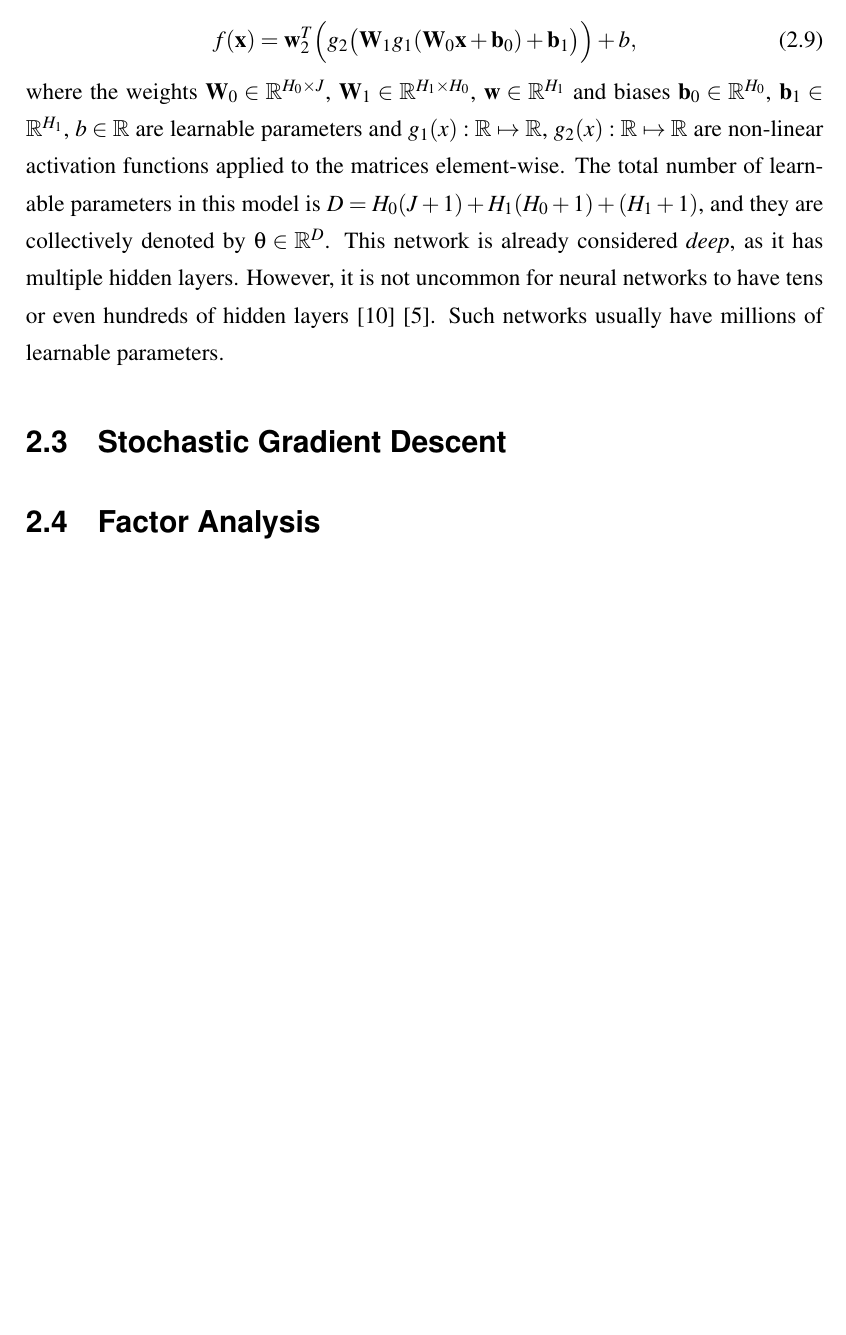
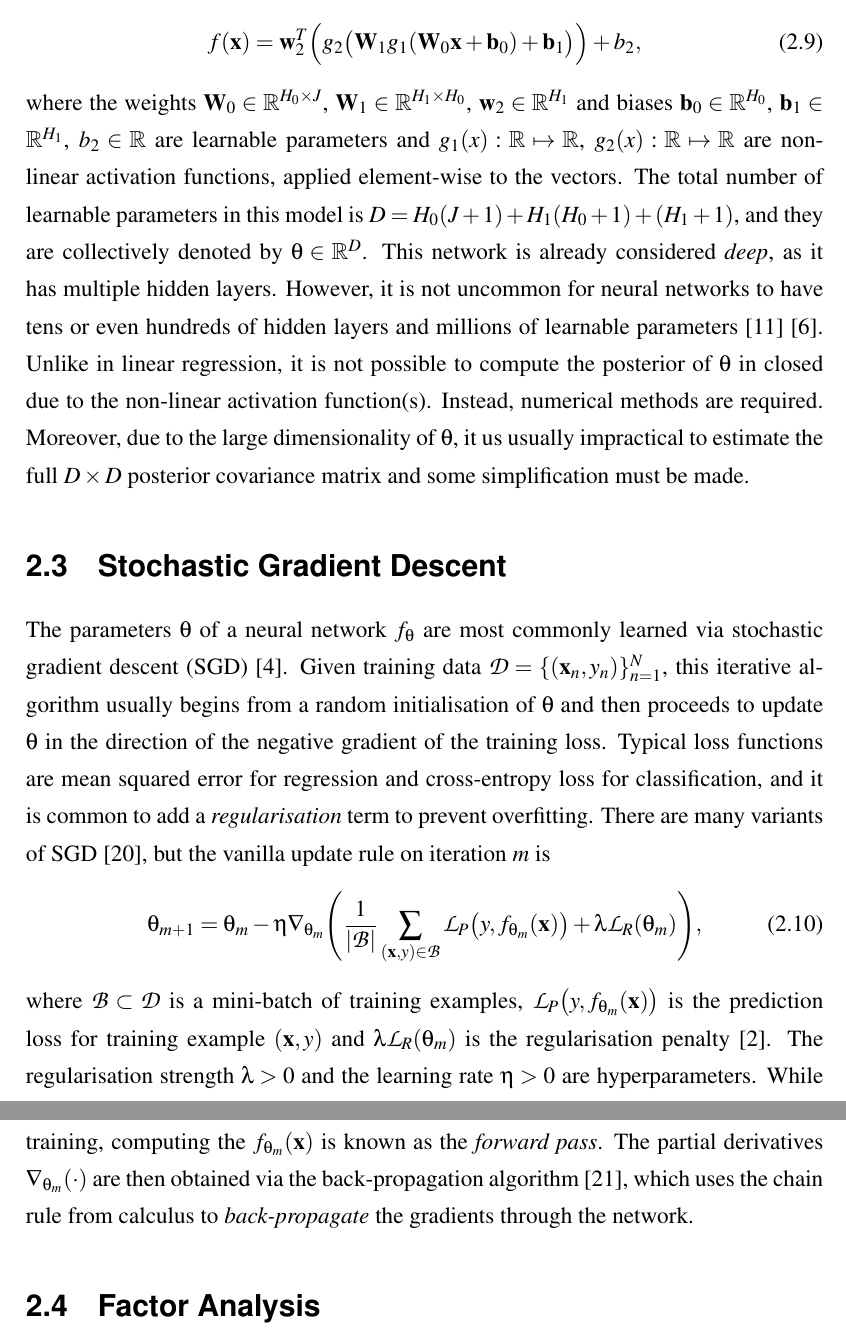
Before and after one commit to ayeright/swafa, a LaTeX thesis (thesis/main.tex): part of page 9 of 63 before the commit and two parts of pages 9 and 10 of 63 after it, the two joined at a grey line, cut so that both start at the same text, the shorter picture padded with empty space. Compiled offline with pdfLaTeX.

Commit message:
add background on SGD

```diff
--- a/thesis/main.tex
+++ b/thesis/main.tex
@@ -190,13 +190,19 @@ Let $f(\matr{x}): \R^J \mapsto \R$ be a neural network with a single hidden laye
 	f(\matr{x}) = b + \sum_{h=1}^H v_h \cdot g(\matr{w}_h^\intercal \matr{x} + b_h),
 \end{equation}
 where $H$ is the number of \emph{units} in the hidden layer, the weights $\matr{w}_h \in \R^J$, $v_h \in \R$ and biases $b_h, b \in \R$ are learnable parameters and $g(x):\R \mapsto \R$ is a non-linear \emph{activation} function \cite{goodfellow2016}. Notice that this is similar to the functional form of linear regression. The difference is that, instead of the output being a linear combination of the elements of $\matr{x}$, it is a linear combination of the $g(\matr{w}_h^\intercal \matr{x} + b_h)$, which can be viewed as higher-order features of the input.  Even higher-order features can be used by adding more layers. For example, the functional form of a neural network with two hidden layers can be written in matrix form as
-\begin{equation}
-	f(\matr{x}) = \matr{w}_2^T \Big(g_2\big(\matr{W}_1 g_1(\matr{W}_0 \matr{x} + \matr{b}_0) + \matr{b}_1 \big) \Big) + b,
-\end{equation}
-where the weights $\matr{W}_0 \in \R^{H_0 \times J}$, $\matr{W}_1 \in \R^{H_1 \times H_0}$, $\matr{w} \in \R^{H_1}$ and biases $\matr{b}_0 \in \R^{H_0}$, $\matr{b}_1 \in \R^{H_1}$, $b \in \R$ are learnable parameters and $g_1(x):\R \mapsto \R$, $g_2(x):\R \mapsto \R$ are non-linear activation functions applied to the matrices element-wise. The total number of learnable parameters in this model is $D=H_0(J + 1) + H_1(H_0 + 1) + (H_1 + 1)$, and they are collectively denoted by $\theta \in \R^D$. This network is already considered \emph{deep}, as it has multiple hidden layers. However, it is not uncommon for neural networks to have tens or even hundreds of hidden layers \cite{krizhevsky09} \cite{he2015}. Such networks usually have millions of learnable parameters.
+\begin{equation}\label{eqn:multi_layer_nn}
+	f(\matr{x}) = \matr{w}_2^T \Big(g_2\big(\matr{W}_1 g_1(\matr{W}_0 \matr{x} + \matr{b}_0) + \matr{b}_1 \big) \Big) + b_2,
+\end{equation}
+where the weights $\matr{W}_0 \in \R^{H_0 \times J}$, $\matr{W}_1 \in \R^{H_1 \times H_0}$, $\matr{w}_2 \in \R^{H_1}$ and biases $\matr{b}_0 \in \R^{H_0}$, $\matr{b}_1 \in \R^{H_1}$, $b_2 \in \R$ are learnable parameters and $g_1(x):\R \mapsto \R$, $g_2(x):\R \mapsto \R$ are non-linear activation functions, applied element-wise to the vectors. The total number of learnable parameters in this model is $D=H_0(J + 1) + H_1(H_0 + 1) + (H_1 + 1)$, and they are collectively denoted by $\theta \in \R^D$. This network is already considered \emph{deep}, as it has multiple hidden layers. However, it is not uncommon for neural networks to have tens or even hundreds of hidden layers and millions of learnable parameters \cite{krizhevsky09} \cite{he2015}. Unlike in linear regression, it is not possible to compute the posterior of $\theta$ in closed due to the non-linear activation function(s). Instead, numerical methods are required. Moreover, due to the large dimensionality of $\theta$, it us usually impractical to estimate the full $D \times D$ posterior covariance matrix and some simplification must be made.
 
 
 \section{Stochastic Gradient Descent}
+
+The parameters $\theta$ of a neural network $f_\theta$ are most commonly learned via stochastic gradient descent (SGD) \cite{goodfellow2016}. Given training data $\mathcal{D} = \{(\matr{x}_n, y_n)\}_{n=1}^{N}$, this iterative algorithm usually begins from a random initialisation of $\theta$ and then proceeds to update $\theta$ in the direction of the negative gradient of the training loss. Typical loss functions are mean squared error for regression and cross-entropy loss for classification, and it is common to add a \emph{regularisation} term to prevent overfitting. There are many variants of SGD \cite{ruder2016}, but the vanilla update rule on iteration $m$ is
+\begin{equation}\label{eqn:sgd}
+	\theta_{m+1} = \theta_m - \eta \nabla_{\theta_m} \Bigg( \frac{1}{|\mathcal{B}|} \sum_{(\matr{x}, y) \in \mathcal{B}} \mathcal{L}_P \big(y, f_{\theta_m}(\matr{x})\big) + \lambda \mathcal{L}_R (\theta_m) \Bigg),
+\end{equation}
+where $\mathcal{B} \subset \mathcal{D}$ is a mini-batch of training examples, $\mathcal{L}_P \big(y, f_{\theta_m}(\matr{x})\big)$ is the prediction loss for training example $(\matr{x}, y)$ and $\lambda \mathcal{L}_R (\theta_m)$ is the regularisation penalty \cite{brownlie2021}. The regularisation strength $\lambda > 0$ and the learning rate $\eta > 0$ are hyperparameters. While training, computing the $f_{\theta_m}(\matr{x})$ is known as the \emph{forward pass}. The partial derivatives $\nabla_{\theta_m}(\cdot)$ are then obtained via the back-propagation algorithm \cite{rumelhart1986}, which uses the chain rule from calculus to \emph{back-propagate} the gradients through the network.
 
 
 \section{Factor Analysis}\label{sec:fa}
```
Also changed, not shown: thesis/main.bib (+8 -0 lines), thesis/raw.bib (+6 -0 lines), thesis/main.pdf, thesis/main.tex (2 more changed lines).
